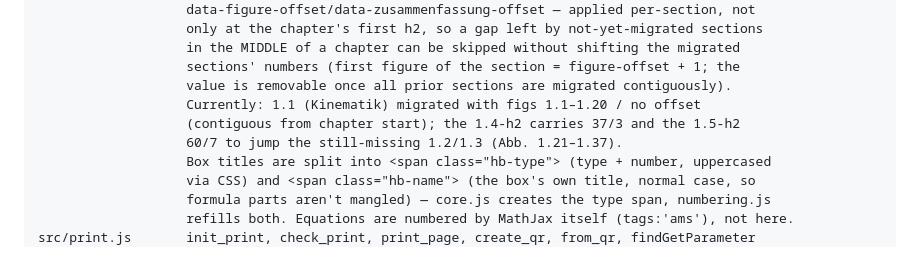
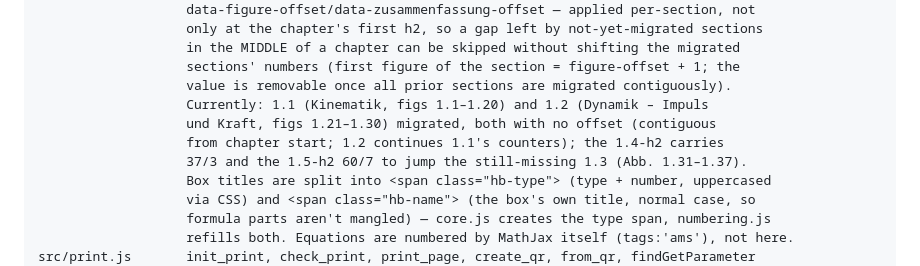
Before and after one commit to ceffertzfhac/interaktives-skript, a Markdown page: CLAUDE.md, the part around the change. GitHub-like rendering.

```diff
--- a/CLAUDE.md
+++ b/CLAUDE.md
@@ -84,9 +84,10 @@ src/numbering.js   init_numbering() — box, figure and image numbering off page
                    in the MIDDLE of a chapter can be skipped without shifting the migrated
                    sections' numbers (first figure of the section = figure-offset + 1; the
                    value is removable once all prior sections are migrated contiguously).
-                   Currently: 1.1 (Kinematik) migrated with figs 1.1–1.20 / no offset
-                   (contiguous from chapter start); the 1.4-h2 carries 37/3 and the 1.5-h2
-                   60/7 to jump the still-missing 1.2/1.3 (Abb. 1.21–1.37).
+                   Currently: 1.1 (Kinematik, figs 1.1–1.20) and 1.2 (Dynamik – Impuls
+                   und Kraft, figs 1.21–1.30) migrated, both with no offset (contiguous
+                   from chapter start; 1.2 continues 1.1's counters); the 1.4-h2 carries
+                   37/3 and the 1.5-h2 60/7 to jump the still-missing 1.3 (Abb. 1.31–1.37).
                    Box titles are split into <span class="hb-type"> (type + number, uppercased
                    via CSS) and <span class="hb-name"> (the box's own title, normal case, so
                    formula parts aren't mangled) — core.js creates the type span, numbering.js
```
Also changed, not shown: BACKLOG.md (+12 -2 lines).
